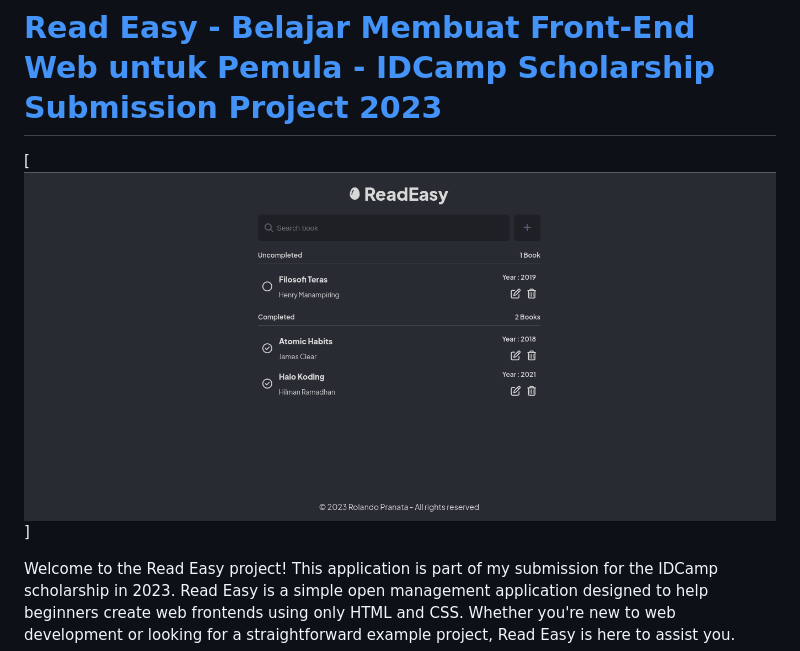
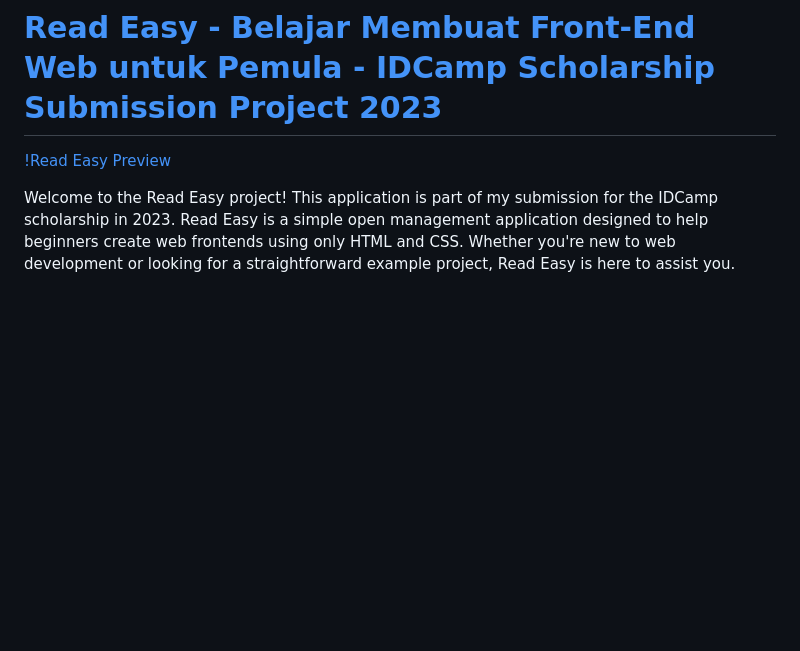
Before and after one commit to rolandowebdev/read-easy, a Markdown page: README.md, the part around the change. Rendered like a GitHub page; blank space fills up the shorter version.

Commit message:
docs: remove unnecessary symbol

```diff
--- a/README.md
+++ b/README.md
@@ -1,6 +1,6 @@
 # [Read Easy - Belajar Membuat Front-End Web untuk Pemula - IDCamp Scholarship Submission Project 2023](https://www.dicoding.com/academies/315/corridor)
 
-[![Read Easy Preview](assets/read-easy-preview.png)]
+[!Read Easy Preview](assets/read-easy-preview.png)
 
 Welcome to the Read Easy project! This application is part of my submission for the IDCamp scholarship in 2023. Read Easy is a simple open management application designed to help beginners create web frontends using only HTML and CSS. Whether you're new to web development or looking for a straightforward example project, Read Easy is here to assist you.
 
```
